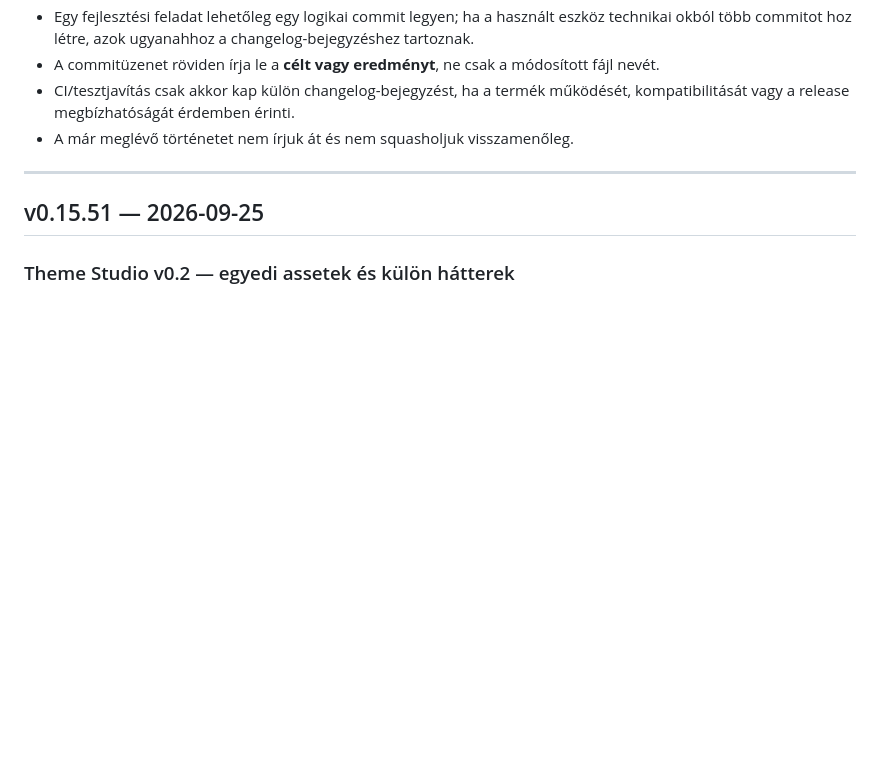
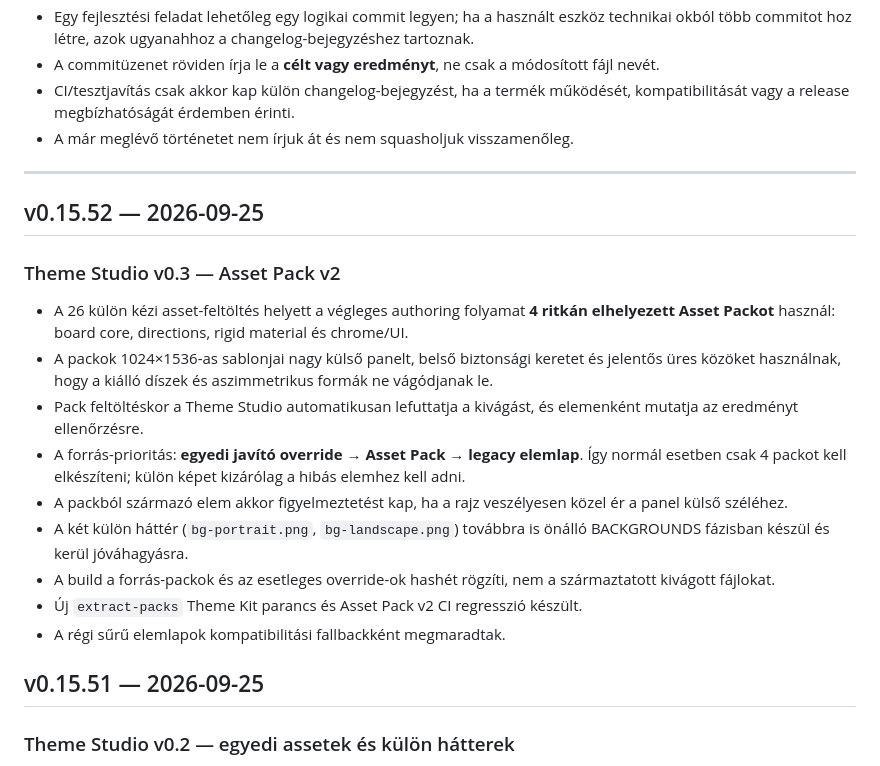
Before and after one commit to kszlab/ggrid, a Markdown page: CHANGELOG.md, the part around the change. Rendered like a GitHub page; blank space fills up the shorter version.

Commit message:
v0.15.52: document Asset Pack v2 workflow

```diff
--- a/CHANGELOG.md
+++ b/CHANGELOG.md
@@ -14,6 +14,19 @@ A korábbi repository-történetben egy-egy verzió gyakran több, fájlonként
 - A már meglévő történetet nem írjuk át és nem squasholjuk visszamenőleg.
 
 ---
+
+## v0.15.52 — 2026-09-25
+
+### Theme Studio v0.3 — Asset Pack v2
+- A 26 külön kézi asset-feltöltés helyett a végleges authoring folyamat **4 ritkán elhelyezett Asset Packot** használ: board core, directions, rigid material és chrome/UI.
+- A packok 1024×1536-as sablonjai nagy külső panelt, belső biztonsági keretet és jelentős üres közöket használnak, hogy a kiálló díszek és aszimmetrikus formák ne vágódjanak le.
+- Pack feltöltéskor a Theme Studio automatikusan lefuttatja a kivágást, és elemenként mutatja az eredményt ellenőrzésre.
+- A forrás-prioritás: **egyedi javító override → Asset Pack → legacy elemlap**. Így normál esetben csak 4 packot kell elkészíteni; külön képet kizárólag a hibás elemhez kell adni.
+- A packból származó elem akkor figyelmeztetést kap, ha a rajz veszélyesen közel ér a panel külső széléhez.
+- A két külön háttér (`bg-portrait.png`, `bg-landscape.png`) továbbra is önálló BACKGROUNDS fázisban készül és kerül jóváhagyásra.
+- A build a forrás-packok és az esetleges override-ok hashét rögzíti, nem a származtatott kivágott fájlokat.
+- Új `extract-packs` Theme Kit parancs és Asset Pack v2 CI regresszió készült.
+- A régi sűrű elemlapok kompatibilitási fallbackként megmaradtak.
 
 ## v0.15.51 — 2026-09-25
 
```
